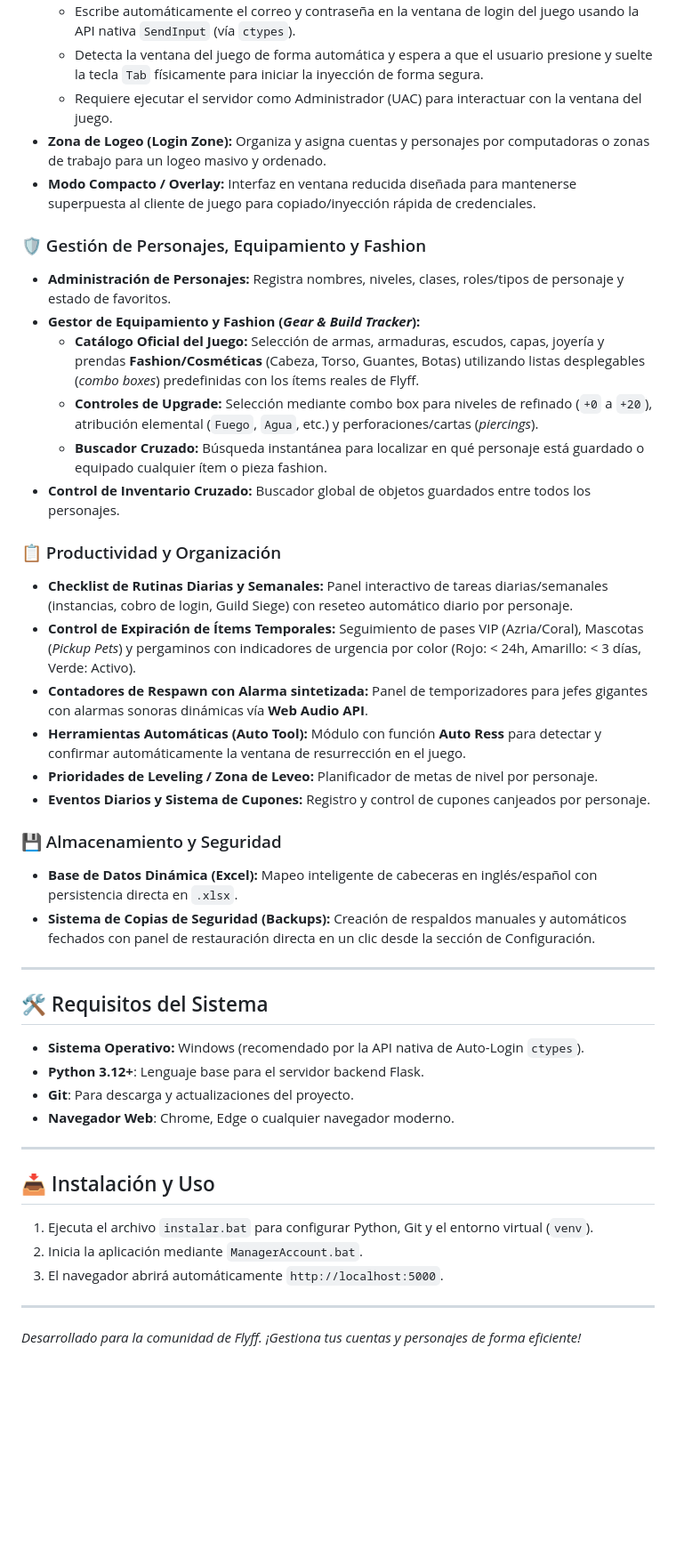
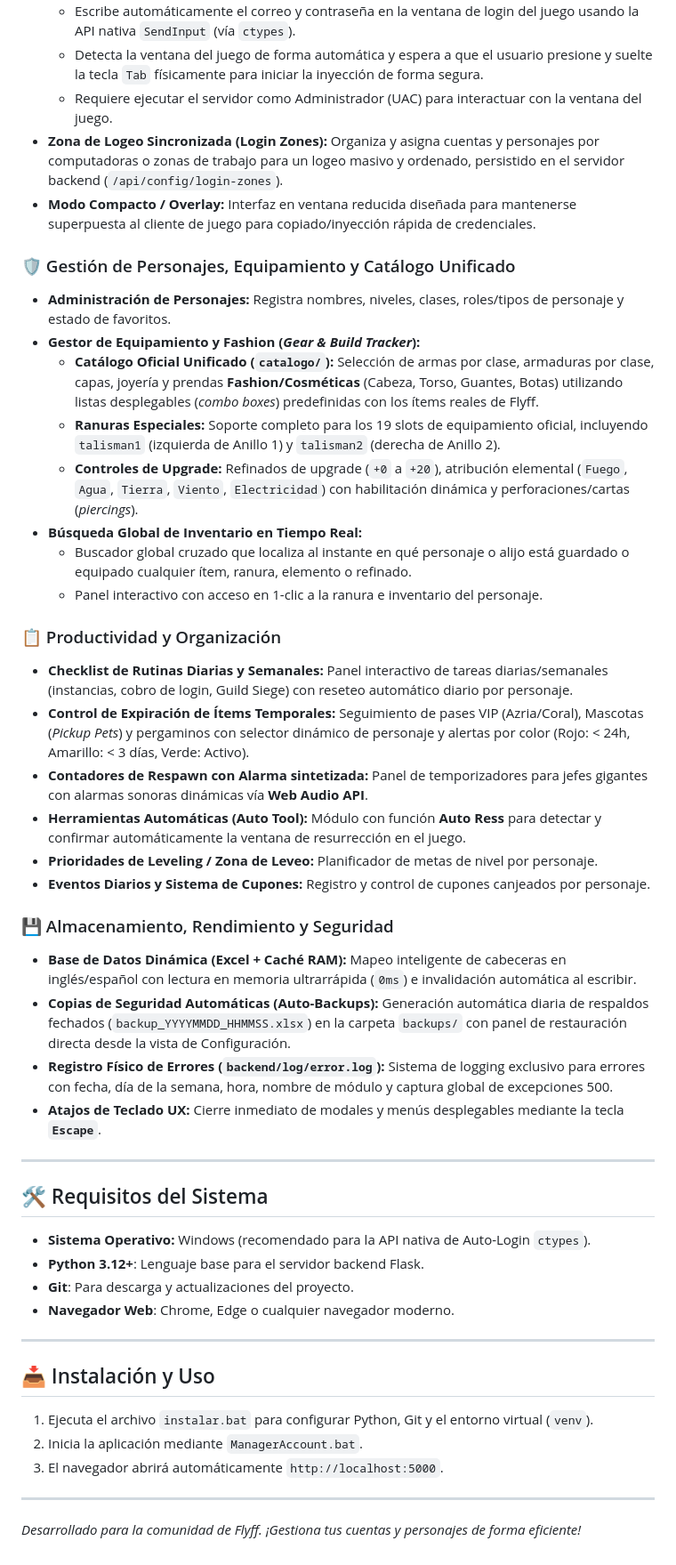
Before and after one commit to SomeBetto/ManagerAccount, a Markdown page: README.md, the part around one of its changes. Shown at 89% size. GitHub-like rendering; blank space fills up the shorter version.

Commit message:
docs: overhaul README and agent documentation to reflect implementation of RAM caching, synchronized login zones, unified catalog system, and global error logging.

```diff
--- a/README.md
+++ b/README.md
@@ -13,34 +13,38 @@
     - Escribe automáticamente el correo y contraseña en la ventana de login del juego usando la API nativa `SendInput` (vía `ctypes`).
     - Detecta la ventana del juego de forma automática y espera a que el usuario presione y suelte la tecla `Tab` físicamente para iniciar la inyección de forma segura.
     - Requiere ejecutar el servidor como Administrador (UAC) para interactuar con la ventana del juego.
-- **Zona de Logeo (Login Zone):** Organiza y asigna cuentas y personajes por computadoras o zonas de trabajo para un logeo masivo y ordenado.
+- **Zona de Logeo Sincronizada (Login Zones):** Organiza y asigna cuentas y personajes por computadoras o zonas de trabajo para un logeo masivo y ordenado, persistido en el servidor backend (`/api/config/login-zones`).
 - **Modo Compacto / Overlay:** Interfaz en ventana reducida diseñada para mantenerse superpuesta al cliente de juego para copiado/inyección rápida de credenciales.
 
-### 🛡️ Gestión de Personajes, Equipamiento y Fashion
+### 🛡️ Gestión de Personajes, Equipamiento y Catálogo Unificado
 - **Administración de Personajes:** Registra nombres, niveles, clases, roles/tipos de personaje y estado de favoritos.
 - **Gestor de Equipamiento y Fashion (*Gear & Build Tracker*):**
-    - **Catálogo Oficial del Juego:** Selección de armas, armaduras, escudos, capas, joyería y prendas **Fashion/Cosméticas** (Cabeza, Torso, Guantes, Botas) utilizando listas desplegables (*combo boxes*) predefinidas con los ítems reales de Flyff.
-    - **Controles de Upgrade:** Selección mediante combo box para niveles de refinado (`+0` a `+20`), atribución elemental (`Fuego`, `Agua`, etc.) y perforaciones/cartas (*piercings*).
-    - **Buscador Cruzado:** Búsqueda instantánea para localizar en qué personaje está guardado o equipado cualquier ítem o pieza fashion.
-- **Control de Inventario Cruzado:** Buscador global de objetos guardados entre todos los personajes.
+    - **Catálogo Oficial Unificado (`catalogo/`):** Selección de armas por clase, armaduras por clase, capas, joyería y prendas **Fashion/Cosméticas** (Cabeza, Torso, Guantes, Botas) utilizando listas desplegables (*combo boxes*) predefinidas con los ítems reales de Flyff.
+    - **Ranuras Especiales:** Soporte completo para los 19 slots de equipamiento oficial, incluyendo `talisman1` (izquierda de Anillo 1) y `talisman2` (derecha de Anillo 2).
+    - **Controles de Upgrade:** Refinados de upgrade (`+0` a `+20`), atribución elemental (`Fuego`, `Agua`, `Tierra`, `Viento`, `Electricidad`) con habilitación dinámica y perforaciones/cartas (*piercings*).
+- **Búsqueda Global de Inventario en Tiempo Real:**
+    - Buscador global cruzado que localiza al instante en qué personaje o alijo está guardado o equipado cualquier ítem, ranura, elemento o refinado.
+    - Panel interactivo con acceso en 1-clic a la ranura e inventario del personaje.
 
 ### 📋 Productividad y Organización
 - **Checklist de Rutinas Diarias y Semanales:** Panel interactivo de tareas diarias/semanales (instancias, cobro de login, Guild Siege) con reseteo automático diario por personaje.
-- **Control de Expiración de Ítems Temporales:** Seguimiento de pases VIP (Azria/Coral), Mascotas (*Pickup Pets*) y pergaminos con indicadores de urgencia por color (Rojo: < 24h, Amarillo: < 3 días, Verde: Activo).
+- **Control de Expiración de Ítems Temporales:** Seguimiento de pases VIP (Azria/Coral), Mascotas (*Pickup Pets*) y pergaminos con selector dinámico de personaje y alertas por color (Rojo: < 24h, Amarillo: < 3 días, Verde: Activo).
 - **Contadores de Respawn con Alarma sintetizada:** Panel de temporizadores para jefes gigantes con alarmas sonoras dinámicas vía **Web Audio API**.
 - **Herramientas Automáticas (Auto Tool):** Módulo con función **Auto Ress** para detectar y confirmar automáticamente la ventana de resurrección en el juego.
 - **Prioridades de Leveling / Zona de Leveo:** Planificador de metas de nivel por personaje.
 - **Eventos Diarios y Sistema de Cupones:** Registro y control de cupones canjeados por personaje.
 
-### 💾 Almacenamiento y Seguridad
-- **Base de Datos Dinámica (Excel):** Mapeo inteligente de cabeceras en inglés/español con persistencia directa en `.xlsx`.
-- **Sistema de Copias de Seguridad (Backups):** Creación de respaldos manuales y automáticos fechados con panel de restauración directa en un clic desde la sección de Configuración.
+### 💾 Almacenamiento, Rendimiento y Seguridad
+- **Base de Datos Dinámica (Excel + Caché RAM):** Mapeo inteligente de cabeceras en inglés/español con lectura en memoria ultrarrápida (`0ms`) e invalidación automática al escribir.
+- **Copias de Seguridad Automáticas (Auto-Backups):** Generación automática diaria de respaldos fechados (`backup_YYYYMMDD_HHMMSS.xlsx`) en la carpeta `backups/` con panel de restauración directa desde la vista de Configuración.
+- **Registro Físico de Errores (`backend/log/error.log`):** Sistema de logging exclusivo para errores con fecha, día de la semana, hora, nombre de módulo y captura global de excepciones 500.
+- **Atajos de Teclado UX:** Cierre inmediato de modales y menús desplegables mediante la tecla **`Escape`**.
 
 ---
 
 ## 🛠️ Requisitos del Sistema
 
-- **Sistema Operativo:** Windows (recomendado por la API nativa de Auto-Login `ctypes`).
+- **Sistema Operativo:** Windows (recomendado para la API nativa de Auto-Login `ctypes`).
 - **Python 3.12+**: Lenguaje base para el servidor backend Flask.
 - **Git**: Para descarga y actualizaciones del proyecto.
 - **Navegador Web**: Chrome, Edge o cualquier navegador moderno.
@@ -54,4 +58,5 @@
 3. El navegador abrirá automáticamente `http://localhost:5000`.
 
 ---
+
 *Desarrollado para la comunidad de Flyff. ¡Gestiona tus cuentas y personajes de forma eficiente!*
```
Also changed, not shown: other parts of README.md (+1 -1 lines), agent.md (+49 -30 lines).
